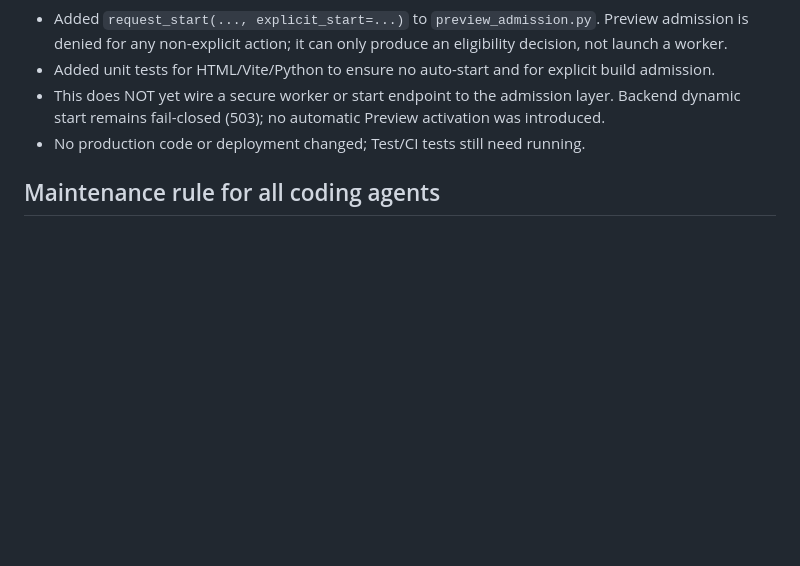
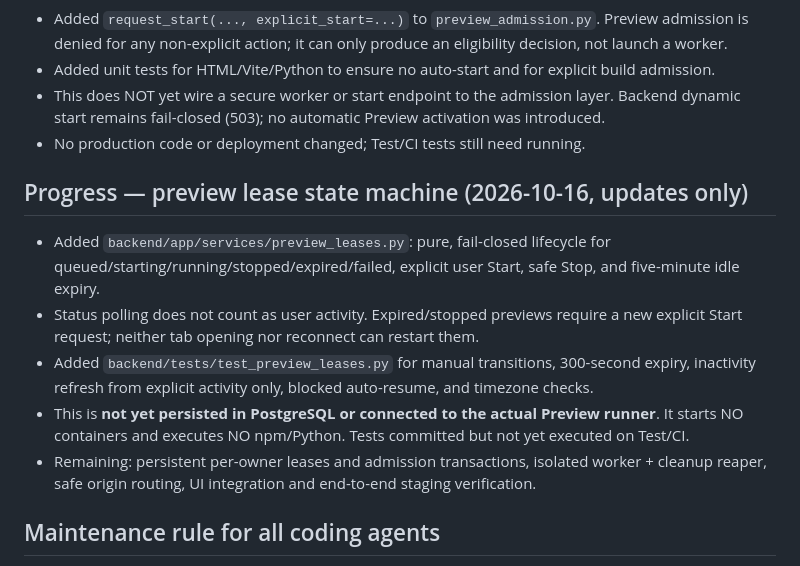
Before and after one commit to diirzoro/codex-opencode-gateway, a Markdown page: docs/SMART_PREVIEW_POLICY.md, the part around the change. Rendered like a GitHub page; blank space fills up the shorter version.

Commit message:
docs(preview): record lease lifecycle milestone and outstanding runtime integration

```diff
--- a/docs/SMART_PREVIEW_POLICY.md
+++ b/docs/SMART_PREVIEW_POLICY.md
@@ -112,5 +112,12 @@ Repository: diirzoro/codex-opencode-gateway
 - This does NOT yet wire a secure worker or start endpoint to the admission layer. Backend dynamic start remains fail-closed (503); no automatic Preview activation was introduced.
 - No production code or deployment changed; Test/CI tests still need running.
 
+## Progress — preview lease state machine (2026-10-16, updates only)
+- Added `backend/app/services/preview_leases.py`: pure, fail-closed lifecycle for queued/starting/running/stopped/expired/failed, explicit user Start, safe Stop, and five-minute idle expiry.
+- Status polling does not count as user activity. Expired/stopped previews require a new explicit Start request; neither tab opening nor reconnect can restart them.
+- Added `backend/tests/test_preview_leases.py` for manual transitions, 300-second expiry, inactivity refresh from explicit activity only, blocked auto-resume, and timezone checks.
+- This is **not yet persisted in PostgreSQL or connected to the actual Preview runner**. It starts NO containers and executes NO npm/Python. Tests committed but not yet executed on Test/CI.
+- Remaining: persistent per-owner leases and admission transactions, isolated worker + cleanup reaper, safe origin routing, UI integration and end-to-end staging verification.
+
 ## Maintenance rule for all coding agents
 Read this policy before changing Preview. Preserve all approved constraints. Amend this document whenever product decisions or implementation status change, after validating actual code and tests; do not mark a checkbox complete merely because code was proposed.
```
